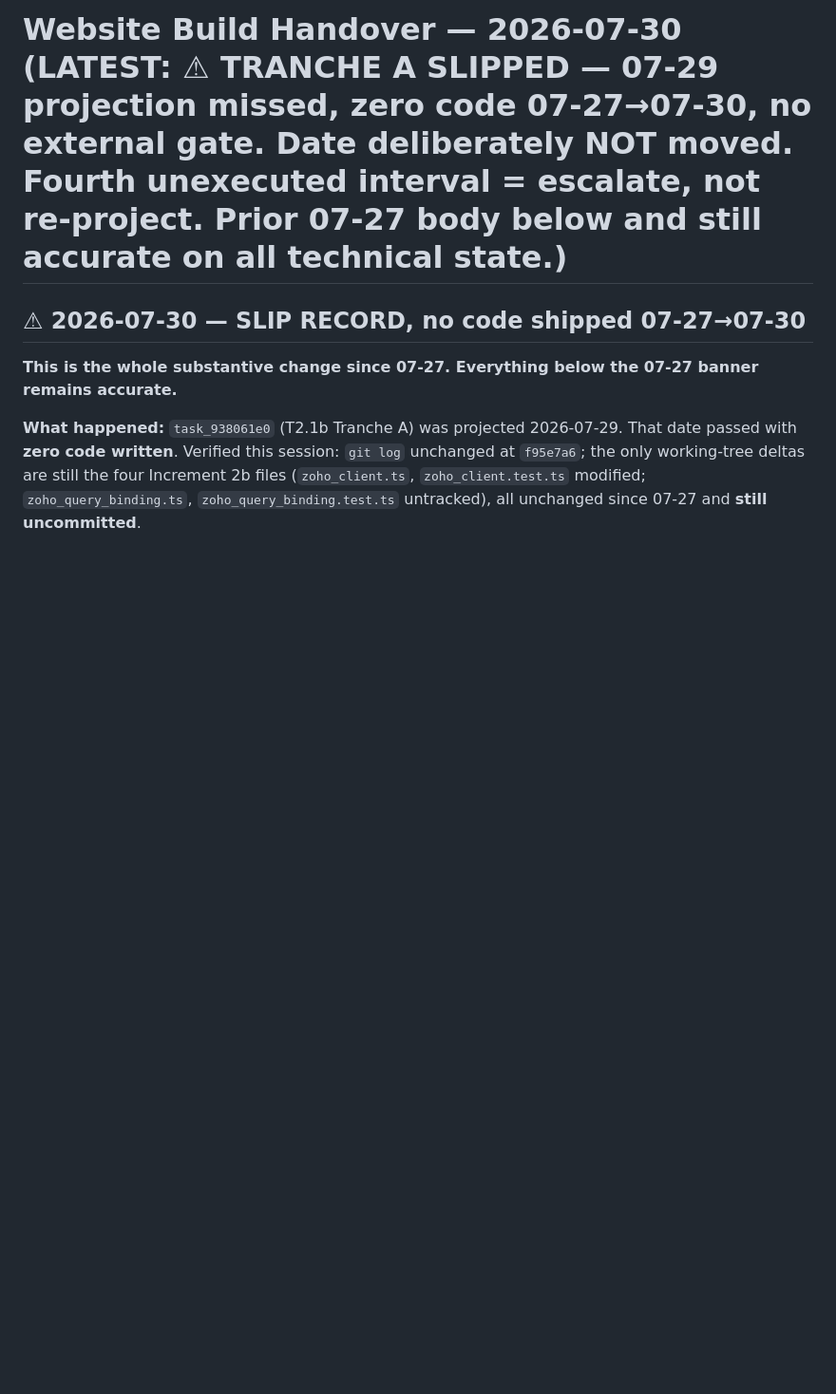
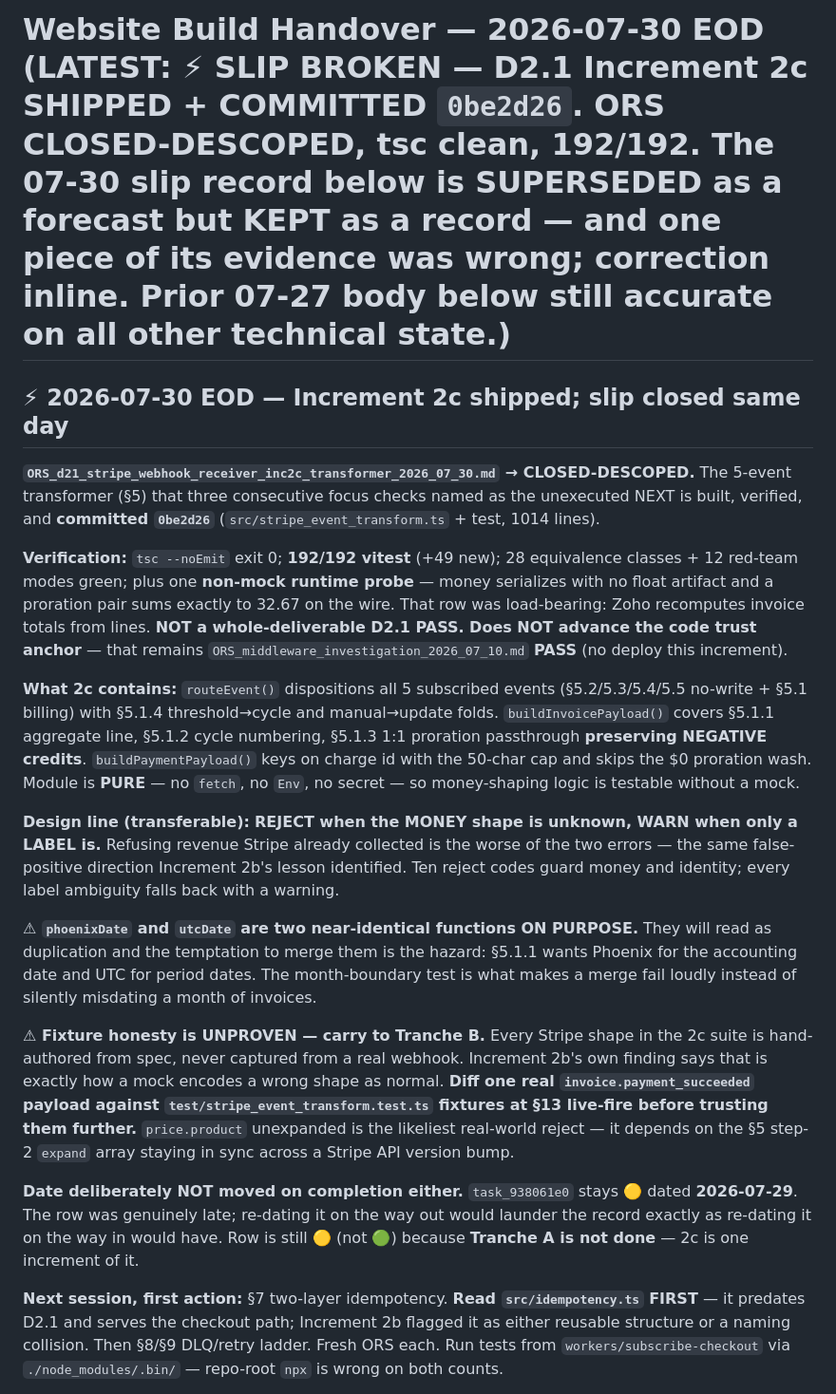
Before and after one commit to Elevationary/elevationary-main-site, a Markdown page: docs/build_handover.md, the part around one of its changes. Shown at 95% size. Drawn GitHub-style; blank space fills up the shorter version.

Commit message:
docs(handover): 2026-07-30 EOD — Increment 2c shipped, slip closed same day
- Records D2.1 Increment 2c (5-event transformer) CLOSED-DESCOPED, committed 0be2d26
- Corrects the 07-30 slip record's stale 'still uncommitted' evidence (2b is e3bfa87,
  Increment 1 is 91b24dd, tree was clean) — finding itself unaffected
- Keeps the slip record and its escalation trigger live rather than deleting them
- Inbox forward-scan: CEO wrap directives only, zero peer A2A owed

Co-Authored-By: Claude Opus 5 <noreply@anthropic.com>

```diff
--- a/docs/build_handover.md
+++ b/docs/build_handover.md
@@ -1,7 +1,20 @@
-# Website Build Handover — 2026-07-30 (LATEST: ⚠ **TRANCHE A SLIPPED — 07-29 projection missed, zero code 07-27→07-30, no external gate.** Date deliberately NOT moved. Fourth unexecuted interval = escalate, not re-project. Prior 07-27 body below and still accurate on all technical state.)
+# Website Build Handover — 2026-07-30 EOD (LATEST: ⚡ **SLIP BROKEN — D2.1 Increment 2c SHIPPED + COMMITTED `0be2d26`.** ORS CLOSED-DESCOPED, tsc clean, 192/192. The 07-30 slip record below is SUPERSEDED as a forecast but KEPT as a record — and one piece of its evidence was wrong; correction inline. Prior 07-27 body below still accurate on all other technical state.)
 
-## ⚠ 2026-07-30 — SLIP RECORD, no code shipped 07-27→07-30
+## ⚡ 2026-07-30 EOD — Increment 2c shipped; slip closed same day
 
-**This is the whole substantive change since 07-27. Everything below the 07-27 banner remains accurate.**
+**`ORS_d21_stripe_webhook_receiver_inc2c_transformer_2026_07_30.md` → CLOSED-DESCOPED.** The 5-event transformer (§5) that three consecutive focus checks named as the unexecuted NEXT is built, verified, and **committed `0be2d26`** (`src/stripe_event_transform.ts` + test, 1014 lines).
 
-**What happened:** `task_938061e0` (T2.1b Tranche A) was projected 2026-07-29. That date passed with **zero code written**. Verified this session: `git log` unchanged at `f95e7a6`; the only working-tree deltas are still the four Increment 2b files (`zoho_client.ts`, `zoho_client.test.ts` modified; `zoho_query_binding.ts`, `zoho_query_binding.test.ts` untracked), all unchanged since 07-27 and **still uncommitted**.
+**Verification:** `tsc --noEmit` exit 0; **192/192 vitest** (+49 new); 28 equivalence classes + 12 red-team modes green; plus one **non-mock runtime probe** — money serializes with no float artifact and a proration pair sums exactly to 32.67 on the wire. That row was load-bearing: Zoho recomputes invoice totals from lines. **NOT a whole-deliverable D2.1 PASS. Does NOT advance the code trust anchor** — that remains `ORS_middleware_investigation_2026_07_10.md` **PASS** (no deploy this increment).
+
+**What 2c contains:** `routeEvent()` dispositions all 5 subscribed events (§5.2/5.3/5.4/5.5 no-write + §5.1 billing) with §5.1.4 threshold→cycle and manual→update folds. `buildInvoicePayload()` covers §5.1.1 aggregate line, §5.1.2 cycle numbering, §5.1.3 1:1 proration passthrough **preserving NEGATIVE credits**. `buildPaymentPayload()` keys on charge id with the 50-char cap and skips the $0 proration wash. Module is **PURE** — no `fetch`, no `Env`, no secret — so money-shaping logic is testable without a mock.
+
+**Design line (transferable):** **REJECT when the MONEY shape is unknown, WARN when only a LABEL is.** Refusing revenue Stripe already collected is the worse of the two errors — the same false-positive direction Increment 2b's lesson identified. Ten reject codes guard money and identity; every label ambiguity falls back with a warning.
+
+**⚠ `phoenixDate` and `utcDate` are two near-identical functions ON PURPOSE.** They will read as duplication and the temptation to merge them is the hazard: §5.1.1 wants Phoenix for the accounting date and UTC for period dates. The month-boundary test is what makes a merge fail loudly instead of silently misdating a month of invoices.
+
+**⚠ Fixture honesty is UNPROVEN — carry to Tranche B.** Every Stripe shape in the 2c suite is hand-authored from spec, never captured from a real webhook. Increment 2b's own finding says that is exactly how a mock encodes a wrong shape as normal. **Diff one real `invoice.payment_succeeded` payload against `test/stripe_event_transform.test.ts` fixtures at §13 live-fire before trusting them further.** `price.product` unexpanded is the likeliest real-world reject — it depends on the §5 step-2 `expand` array staying in sync across a Stripe API version bump.
+
+**Date deliberately NOT moved on completion either.** `task_938061e0` stays 🟡 dated **2026-07-29**. The row was genuinely late; re-dating it on the way out would launder the record exactly as re-dating it on the way in would have. Row is still 🟡 (not 🟢) because **Tranche A is not done** — 2c is one increment of it.
+
+**Next session, first action:** §7 two-layer idempotency. **Read `src/idempotency.ts` FIRST** — it predates D2.1 and serves the checkout path; Increment 2b flagged it as either reusable structure or a naming collision. Then §8/§9 DLQ/retry ladder. Fresh ORS each. Run tests from `workers/subscribe-checkout` via `./node_modules/.bin/` — repo-root `npx` is wrong on both counts.
+
```
Also changed, not shown: other parts of docs/build_handover.md (+13 -2 lines).
